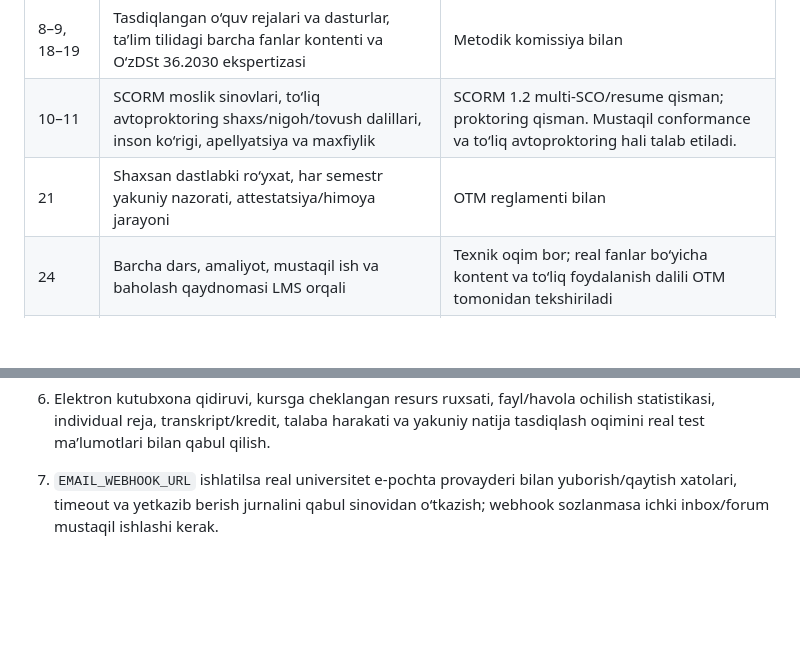
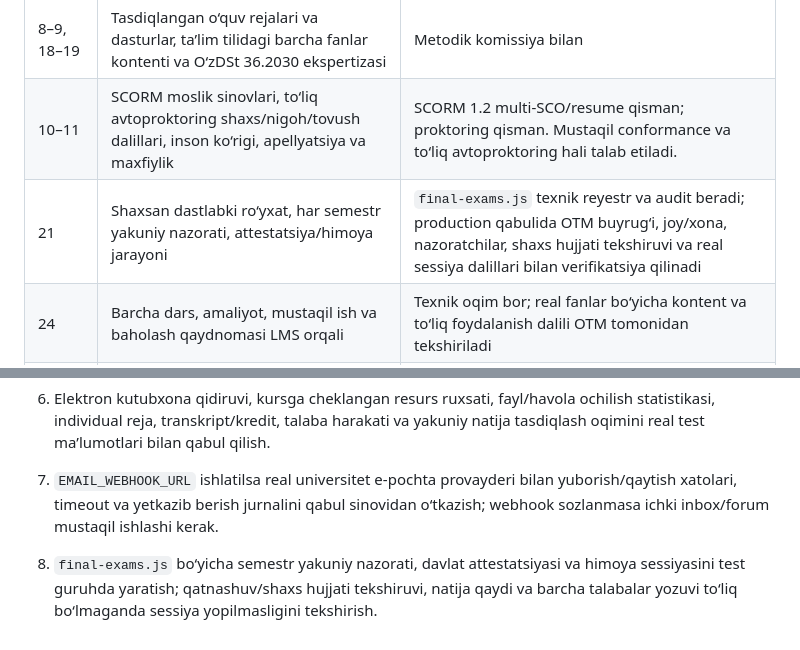
Before and after one commit to hallaymstore/masofaviy2, a Markdown page: docs/RELEASE_GATE_UZ.md, 2 parts joined by grey strips. Rendered like a GitHub page; blank space fills up the shorter version.

Commit message:
Add in-person final exam release gate

```diff
--- a/docs/RELEASE_GATE_UZ.md
+++ b/docs/RELEASE_GATE_UZ.md
@@ -8,7 +8,7 @@ Asos: VM 559-son qarori (joriy tahrir): https://lex.uz/docs/-6221502. Ushbu jadv
 | 8 | OTMga tegishli yoki kamida 5 yil ijara asosidagi O‘zbekistondagi server hujjati; quvvat va Internet sinovi | Server bosqichida |
 | 8–9, 18–19 | Tasdiqlangan o‘quv rejalari va dasturlar, ta’lim tilidagi barcha fanlar kontenti va O‘zDSt 36.2030 ekspertizasi | Metodik komissiya bilan |
 | 10–11 | SCORM moslik sinovlari, to‘liq avtoproktoring shaxs/nigoh/tovush dalillari, inson ko‘rigi, apellyatsiya va maxfiylik | SCORM 1.2 multi-SCO/resume qisman; proktoring qisman. Mustaqil conformance va to‘liq avtoproktoring hali talab etiladi. |
-| 21 | Shaxsan dastlabki ro‘yxat, har semestr yakuniy nazorati, attestatsiya/himoya jarayoni | OTM reglamenti bilan |
+| 21 | Shaxsan dastlabki ro‘yxat, har semestr yakuniy nazorati, attestatsiya/himoya jarayoni | `final-exams.js` texnik reyestr va audit beradi; production qabulida OTM buyrug‘i, joy/xona, nazoratchilar, shaxs hujjati tekshiruvi va real sessiya dalillari bilan verifikatsiya qilinadi |
 | 24 | Barcha dars, amaliyot, mustaqil ish va baholash qaydnomasi LMS orqali | Texnik oqim bor; real fanlar bo‘yicha kontent va to‘liq foydalanish dalili OTM tomonidan tekshiriladi |
 | 26 | Tasdiqlangan o‘qituvchi–talaba yuklamasi, 1:50 nazorati | Dastlabki indikator bor |
 | 29 | Vakolatli davlat tizimlari bilan rasmiy API kelishuvi, sinxronizatsiya va qabul sinovi | Rasmiy kirish kerak |
@@ -26,3 +26,5 @@ Rasmiy “mos” maqomi faqat kod, kontent, infrastruktura va tashkiliy dalillar
 6. Elektron kutubxona qidiruvi, kursga cheklangan resurs ruxsati, fayl/havola ochilish statistikasi, individual reja, transkript/kredit, talaba harakati va yakuniy natija tasdiqlash oqimini real test ma’lumotlari bilan qabul qilish.
 
 7. `EMAIL_WEBHOOK_URL` ishlatilsa real universitet e-pochta provayderi bilan yuborish/qaytish xatolari, timeout va yetkazib berish jurnalini qabul sinovidan o‘tkazish; webhook sozlanmasa ichki inbox/forum mustaqil ishlashi kerak.
+
+7. `final-exams.js` bo‘yicha semestr yakuniy nazorati, davlat attestatsiyasi va himoya sessiyasini test guruhda yaratish; qatnashuv/shaxs hujjati tekshiruvi, natija qaydi va barcha talabalar yozuvi to‘liq bo‘lmaganda sessiya yopilmasligini tekshirish.
```
